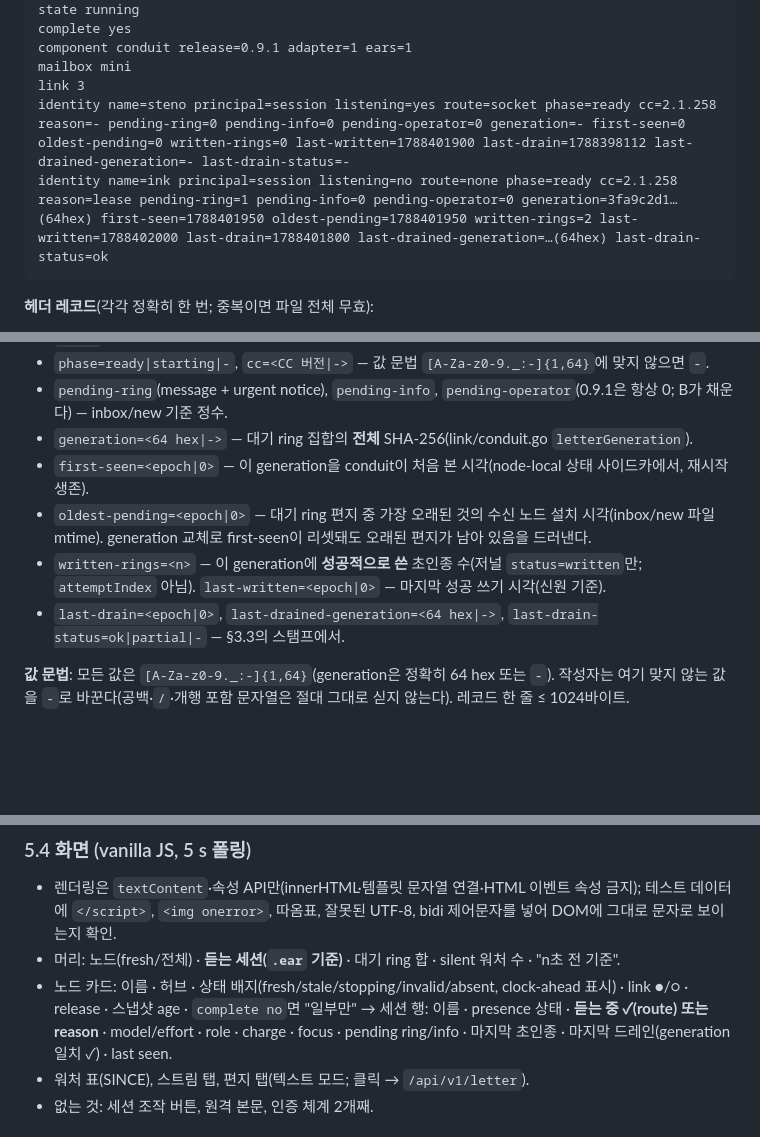
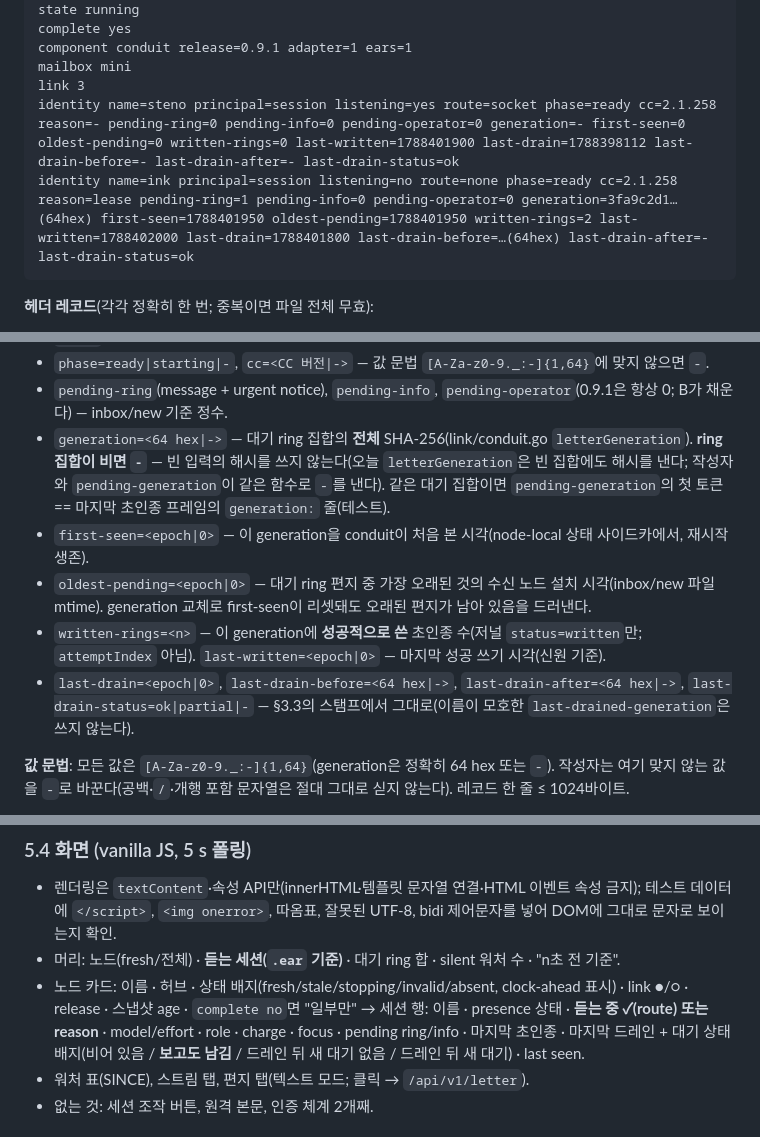
Before and after one commit to Dev-Jahn/khala-network, a Markdown page: review/d17-c-r3-dashboard.md, 3 parts joined by grey strips. Rendered like a GitHub page; blank space fills up the shorter version.

````diff
--- a/review/d17-c-r3-dashboard.md
+++ b/review/d17-c-r3-dashboard.md
@@ -68,8 +70,8 @@ complete yes
 component conduit release=0.9.1 adapter=1 ears=1
 mailbox mini
 link 3
-identity name=steno principal=session listening=yes route=socket phase=ready cc=2.1.258 reason=- pending-ring=0 pending-info=0 pending-operator=0 generation=- first-seen=0 oldest-pending=0 written-rings=0 last-written=1788401900 last-drain=1788398112 last-drained-generation=- last-drain-status=-
-identity name=ink principal=session listening=no route=none phase=ready cc=2.1.258 reason=lease pending-ring=1 pending-info=0 pending-operator=0 generation=3fa9c2d1…(64hex) first-seen=1788401950 oldest-pending=1788401950 written-rings=2 last-written=1788402000 last-drain=1788401800 last-drained-generation=…(64hex) last-drain-status=ok
+identity name=steno principal=session listening=yes route=socket phase=ready cc=2.1.258 reason=- pending-ring=0 pending-info=0 pending-operator=0 generation=- first-seen=0 oldest-pending=0 written-rings=0 last-written=1788401900 last-drain=1788398112 last-drain-before=- last-drain-after=- last-drain-status=ok
+identity name=ink principal=session listening=no route=none phase=ready cc=2.1.258 reason=lease pending-ring=1 pending-info=0 pending-operator=0 generation=3fa9c2d1…(64hex) first-seen=1788401950 oldest-pending=1788401950 written-rings=2 last-written=1788402000 last-drain=1788401800 last-drain-before=…(64hex) last-drain-after=- last-drain-status=ok
 ```
 
 **헤더 레코드**(각각 정확히 한 번; 중복이면 파일 전체 무효):
@@ -109,14 +113,18 @@ identity name=ink principal=session listening=no route=none phase=ready cc=2.1.2
 - `phase=ready|starting|-`, `cc=<CC 버전|->` — 값 문법 `[A-Za-z0-9._:-]{1,64}`에 맞지 않으면 `-`.
 - `pending-ring`(message + urgent notice), `pending-info`, `pending-operator`(0.9.1은 항상 0; B가 채운다) —
   inbox/new 기준 정수.
-- `generation=<64 hex|->` — 대기 ring 집합의 **전체** SHA-256(link/conduit.go `letterGeneration`).
+- `generation=<64 hex|->` — 대기 ring 집합의 **전체** SHA-256(link/conduit.go `letterGeneration`). **ring 집합이
+  비면 `-`** — 빈 입력의 해시를 쓰지 않는다(오늘 `letterGeneration`은 빈 집합에도 해시를 낸다; 작성자와
+  `pending-generation`이 같은 함수로 `-`를 낸다). 같은 대기 집합이면 `pending-generation`의 첫 토큰 == 마지막
+  초인종 프레임의 `generation:` 줄(테스트).
 - `first-seen=<epoch|0>` — 이 generation을 conduit이 처음 본 시각(node-local 상태 사이드카에서, 재시작 생존).
 - `oldest-pending=<epoch|0>` — 대기 ring 편지 중 가장 오래된 것의 수신 노드 설치 시각(inbox/new 파일 mtime).
   generation 교체로 first-seen이 리셋돼도 오래된 편지가 남아 있음을 드러낸다.
 - `written-rings=<n>` — 이 generation에 **성공적으로 쓴** 초인종 수(저널 `status=written`만; `attemptIndex`
   아님). `last-written=<epoch|0>` — 마지막 성공 쓰기 시각(신원 기준).
-- `last-drain=<epoch|0>`, `last-drained-generation=<64 hex|->`, `last-drain-status=ok|partial|-` — §3.3의
-  스탬프에서.
+- `last-drain=<epoch|0>`, `last-drain-before=<64 hex|->`, `last-drain-after=<64 hex|->`,
+  `last-drain-status=ok|partial|-` — §3.3의 스탬프에서 그대로(이름이 모호한 `last-drained-generation`은 쓰지
+  않는다).
 
 **값 문법**: 모든 값은 `[A-Za-z0-9._:-]{1,64}`(generation은 정확히 64 hex 또는 `-`). 작성자는 여기 맞지 않는
 값을 `-`로 바꾼다(공백·`/`·개행 포함 문자열은 절대 그대로 싣지 않는다). 레코드 한 줄 ≤ 1024바이트.
@@ -289,8 +307,8 @@ no-referrer`. CORS 없음. GET/HEAD 외 405 + `Allow: GET, HEAD`. 서버 한도:
 - 머리: 노드(fresh/전체) · **듣는 세션(`.ear` 기준)** · 대기 ring 합 · silent 워처 수 · "n초 전 기준".
 - 노드 카드: 이름 · 허브 · 상태 배지(fresh/stale/stopping/invalid/absent, clock-ahead 표시) · link ●/○ · release ·
   스냅샷 age · `complete no`면 "일부만" → 세션 행: 이름 · presence 상태 · **듣는 중 ✓(route) 또는 reason** ·
-  model/effort · role · charge · focus · pending ring/info · 마지막 초인종 · 마지막 드레인(generation 일치 ✓) ·
-  last seen.
+  model/effort · role · charge · focus · pending ring/info · 마지막 초인종 · 마지막 드레인 + 대기 상태
+  배지(비어 있음 / **보고도 남김** / 드레인 뒤 새 대기 없음 / 드레인 뒤 새 대기) · last seen.
 - 워처 표(SINCE), 스트림 탭, 편지 탭(텍스트 모드; 클릭 → `/api/v1/letter`).
 - 없는 것: 세션 조작 버튼, 원격 본문, 인증 체계 2개째.
 
````
Also changed, not shown: other parts of review/d17-c-r3-dashboard.md (+64 -22 lines), review/eddy-d17-c-r3-gate.md (added, +25 -0 lines).
